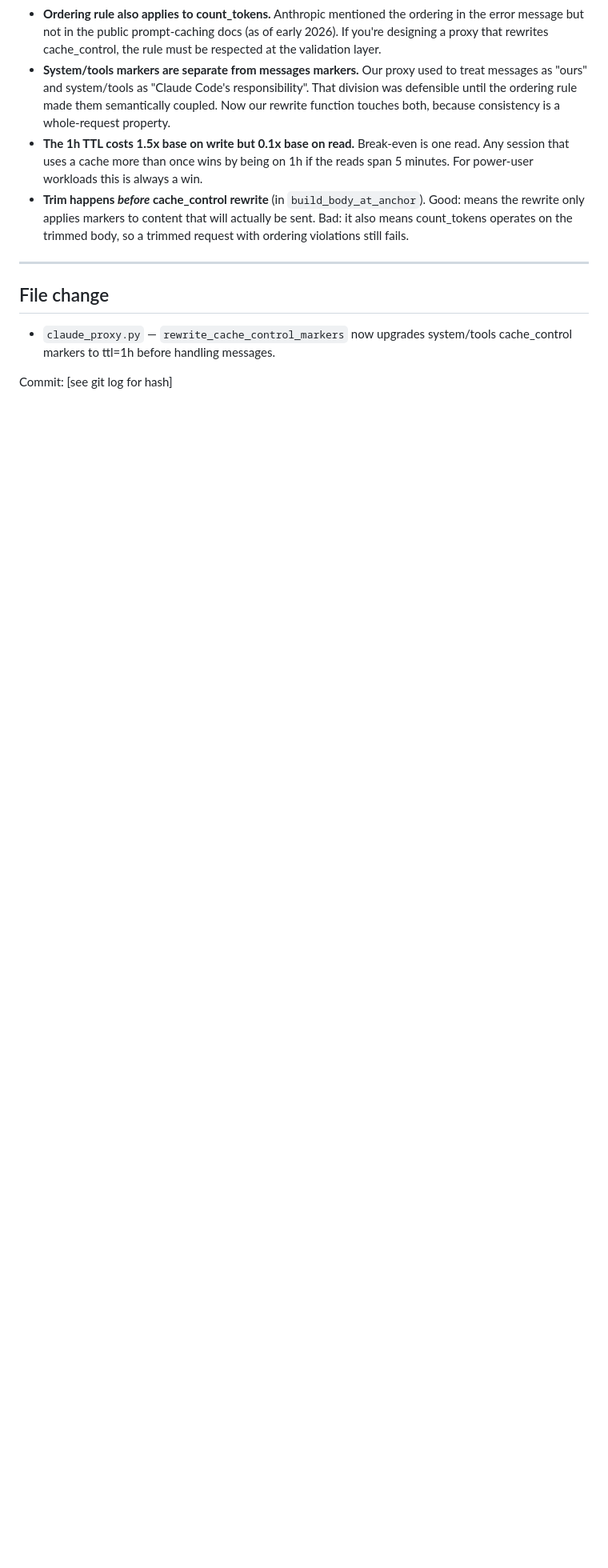
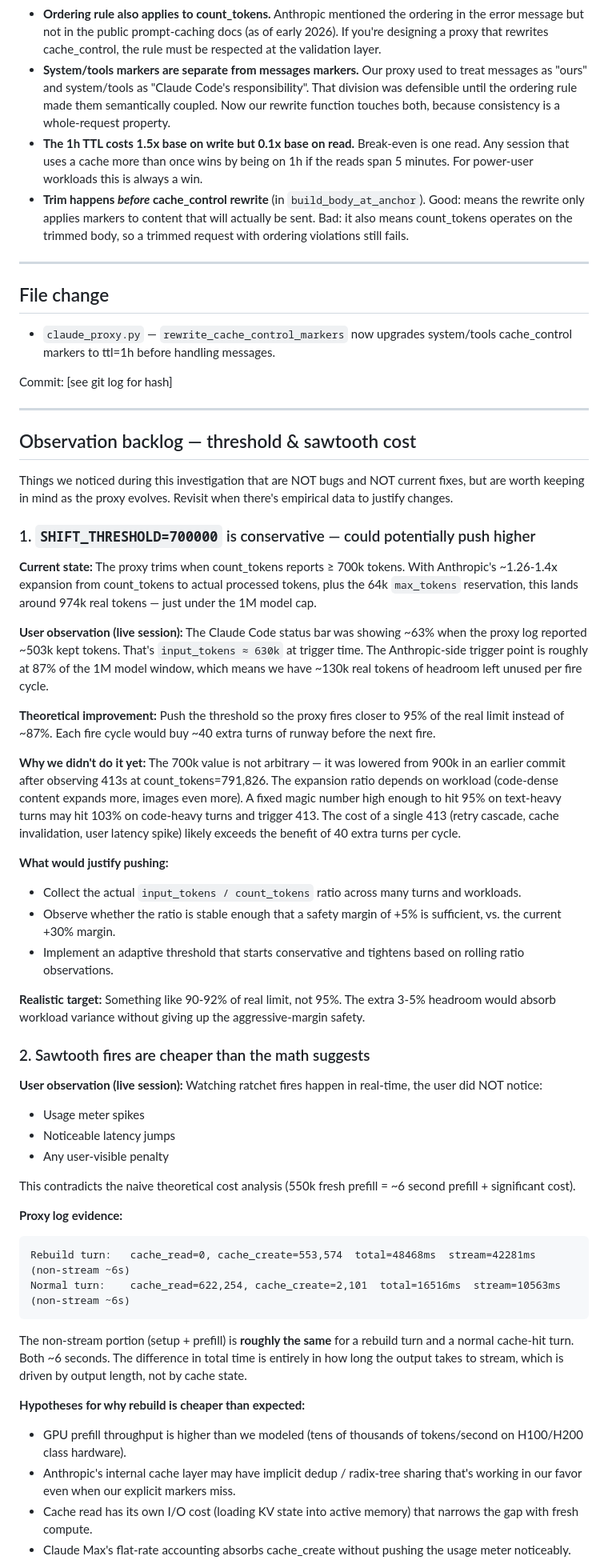
Before and after one commit to dhslim/claude-toolkit, a Markdown page: docs/cache-control-ttl-ordering.md, the part around one of its changes. Shown at 80% size. Drawn GitHub-style; blank space fills up the shorter version.

Commit message:
docs(claude-proxy): add observation backlog on threshold & sawtooth cost
During the TTL-ordering investigation we made two live observations
worth keeping in mind for future tuning — neither is a bug or a current
fix, but both shift how we think about the proxy's risk/benefit:

1. SHIFT_THRESHOLD=700k is conservative. We fire at ~87% of the real
   1M limit, leaving ~130k tokens of headroom unused per cycle. Pushing
   to ~90-92% (not 95%) with adaptive ratio learning could buy runway
   without the 413 risk that pushed the earlier 900k setting back down.

2. Sawtooth rebuild turns are CHEAPER than the theory predicted. Both
   rebuild turns and normal cache-hit turns showed ~6s non-stream time
   in the proxy log; the user observed no usage-meter spikes on Claude
   Max during fires. This undermines the framing that "fires are
   expensive so minimize them" and suggests the proxy could tolerate
   more frequent fires if they buy simpler logic or more headroom.

Open question: how much of the "cheap rebuild" observation is
Max-specific vs. general API behavior. Answer determines whether any
future changes based on this observation generalize.

Documented as OBSERVATION BACKLOG, not an action item. The discipline
section explicitly warns against touching SHIFT_THRESHOLD or adding
adaptive logic based on theoretical reasoning alone — any change
should be justified by data logging across multiple sessions.

Co-Authored-By: Claude Opus 4.6 (1M context) <noreply@anthropic.com>

````diff
--- a/docs/cache-control-ttl-ordering.md
+++ b/docs/cache-control-ttl-ordering.md
@@ -367,3 +367,50 @@ The discipline to learn: when writing up a fix, distinguish between "the concret
 - `claude_proxy.py` — `rewrite_cache_control_markers` now upgrades system/tools cache_control markers to ttl=1h before handling messages.
 
 Commit: [see git log for hash]
+
+---
+
+## Observation backlog — threshold & sawtooth cost
+
+Things we noticed during this investigation that are NOT bugs and NOT current fixes, but are worth keeping in mind as the proxy evolves. Revisit when there's empirical data to justify changes.
+
+### 1. `SHIFT_THRESHOLD=700000` is conservative — could potentially push higher
+
+**Current state:** The proxy trims when count_tokens reports ≥ 700k tokens. With Anthropic's ~1.26-1.4x expansion from count_tokens to actual processed tokens, plus the 64k `max_tokens` reservation, this lands around 974k real tokens — just under the 1M model cap.
+
+**User observation (live session):** The Claude Code status bar was showing ~63% when the proxy log reported ~503k kept tokens. That's `input_tokens ≈ 630k` at trigger time. The Anthropic-side trigger point is roughly at 87% of the 1M model window, which means we have ~130k real tokens of headroom left unused per fire cycle.
+
+**Theoretical improvement:** Push the threshold so the proxy fires closer to 95% of the real limit instead of ~87%. Each fire cycle would buy ~40 extra turns of runway before the next fire.
+
+**Why we didn't do it yet:** The 700k value is not arbitrary — it was lowered from 900k in an earlier commit after observing 413s at count_tokens=791,826. The expansion ratio depends on workload (code-dense content expands more, images even more). A fixed magic number high enough to hit 95% on text-heavy turns may hit 103% on code-heavy turns and trigger 413. The cost of a single 413 (retry cascade, cache invalidation, user latency spike) likely exceeds the benefit of 40 extra turns per cycle.
+
+**What would justify pushing:**
+- Collect the actual `input_tokens / count_tokens` ratio across many turns and workloads.
+- Observe whether the ratio is stable enough that a safety margin of +5% is sufficient, vs. the current +30% margin.
+- Implement an adaptive threshold that starts conservative and tightens based on rolling ratio observations.
+
+**Realistic target:** Something like 90-92% of real limit, not 95%. The extra 3-5% headroom would absorb workload variance without giving up the aggressive-margin safety.
+
+### 2. Sawtooth fires are cheaper than the math suggests
+
+**User observation (live session):** Watching ratchet fires happen in real-time, the user did NOT notice:
+- Usage meter spikes
+- Noticeable latency jumps
+- Any user-visible penalty
+
+This contradicts the naive theoretical cost analysis (550k fresh prefill = ~6 second prefill + significant cost).
+
+**Proxy log evidence:**
+```
+Rebuild turn:   cache_read=0, cache_create=553,574  total=48468ms  stream=42281ms  (non-stream ~6s)
+Normal turn:    cache_read=622,254, cache_create=2,101  total=16516ms  stream=10563ms  (non-stream ~6s)
+```
+
+The non-stream portion (setup + prefill) is **roughly the same** for a rebuild turn and a normal cache-hit turn. Both ~6 seconds. The difference in total time is entirely in how long the output takes to stream, which is driven by output length, not by cache state.
+
+**Hypotheses for why rebuild is cheaper than expected:**
+- GPU prefill throughput is higher than we modeled (tens of thousands of tokens/second on H100/H200 class hardware).
+- Anthropic's internal cache layer may have implicit dedup / radix-tree sharing that's working in our favor even when our explicit markers miss.
+- Cache read has its own I/O cost (loading KV state into active memory) that narrows the gap with fresh compute.
+- Claude Max's flat-rate accounting absorbs cache_create without pushing the usage meter noticeably.
+
````
Also changed, not shown: other parts of docs/cache-control-ttl-ordering.md (+22 -0 lines).
